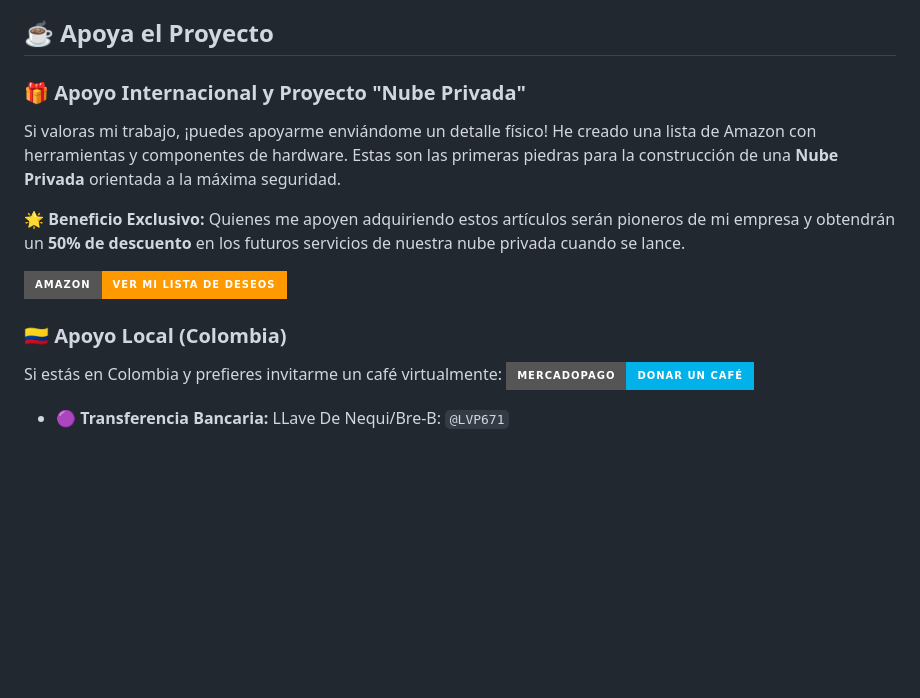
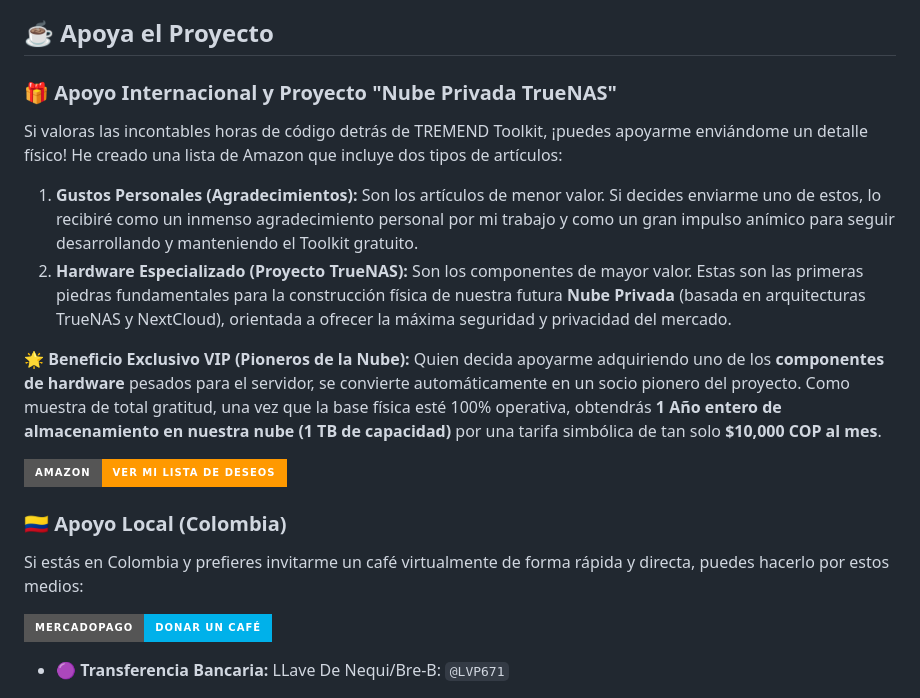
Before and after one commit to LennesVP/TREMEND, a Markdown page: README.md, the part around one of its changes. Rendered like a GitHub page; badges without logos; blank space fills up the shorter version.

Commit message:
Actualizacion de codigo: vie 26/06/2026 10:43:05,08

```diff
--- a/README.md
+++ b/README.md
@@ -63,14 +63,19 @@ Este proyecto rinde tributo al trabajo de desarrolladores de élite:
 
 ## ☕ Apoya el Proyecto
 
-### 🎁 Apoyo Internacional y Proyecto "Nube Privada"
-Si valoras mi trabajo, ¡puedes apoyarme enviándome un detalle físico! He creado una lista de Amazon con herramientas y componentes de hardware. Estas son las primeras piedras para la construcción de una **Nube Privada** orientada a la máxima seguridad.
+### 🎁 Apoyo Internacional y Proyecto "Nube Privada TrueNAS"
+Si valoras las incontables horas de código detrás de TREMEND Toolkit, ¡puedes apoyarme enviándome un detalle físico! He creado una lista de Amazon que incluye dos tipos de artículos:
 
-🌟 **Beneficio Exclusivo:** Quienes me apoyen adquiriendo estos artículos serán pioneros de mi empresa y obtendrán un **50% de descuento** en los futuros servicios de nuestra nube privada cuando se lance.
+1. **Gustos Personales (Agradecimientos):** Son los artículos de menor valor. Si decides enviarme uno de estos, lo recibiré como un inmenso agradecimiento personal por mi trabajo y como un gran impulso anímico para seguir desarrollando y manteniendo el Toolkit gratuito.
+2. **Hardware Especializado (Proyecto TrueNAS):** Son los componentes de mayor valor. Estas son las primeras piedras fundamentales para la construcción física de nuestra futura **Nube Privada** (basada en arquitecturas TrueNAS y NextCloud), orientada a ofrecer la máxima seguridad y privacidad del mercado.
+
+🌟 **Beneficio Exclusivo VIP (Pioneros de la Nube):**
+Quien decida apoyarme adquiriendo uno de los **componentes de hardware** pesados para el servidor, se convierte automáticamente en un socio pionero del proyecto. Como muestra de total gratitud, una vez que la base física esté 100% operativa, obtendrás **1 Año entero de almacenamiento en nuestra nube (1 TB de capacidad)** por una tarifa simbólica de tan solo **$10,000 COP al mes**.
 
 [![Amazon Wishlist](https://img.shields.io/badge/Amazon-Ver_mi_Lista_de_Deseos-FF9900?style=for-the-badge&logo=amazon&logoColor=black)](https://www.amazon.com/hz/wishlist/ls/3129WX8TBY0J6?ref_=wl_share)
 
 ### 🇨🇴 Apoyo Local (Colombia)
-Si estás en Colombia y prefieres invitarme un café virtualmente:
+Si estás en Colombia y prefieres invitarme un café virtualmente de forma rápida y directa, puedes hacerlo por estos medios:
+
 [![MercadoPago](https://img.shields.io/badge/MercadoPago-Donar_un_Café-00B1EA?style=for-the-badge&logo=mercadopago)](https://link.mercadopago.com.co/tremend)
 * 🟣 **Transferencia Bancaria:** LLave De Nequi/Bre-B: `@LVP671`
```
Also changed, not shown: other parts of README.md (+2 -0 lines).
